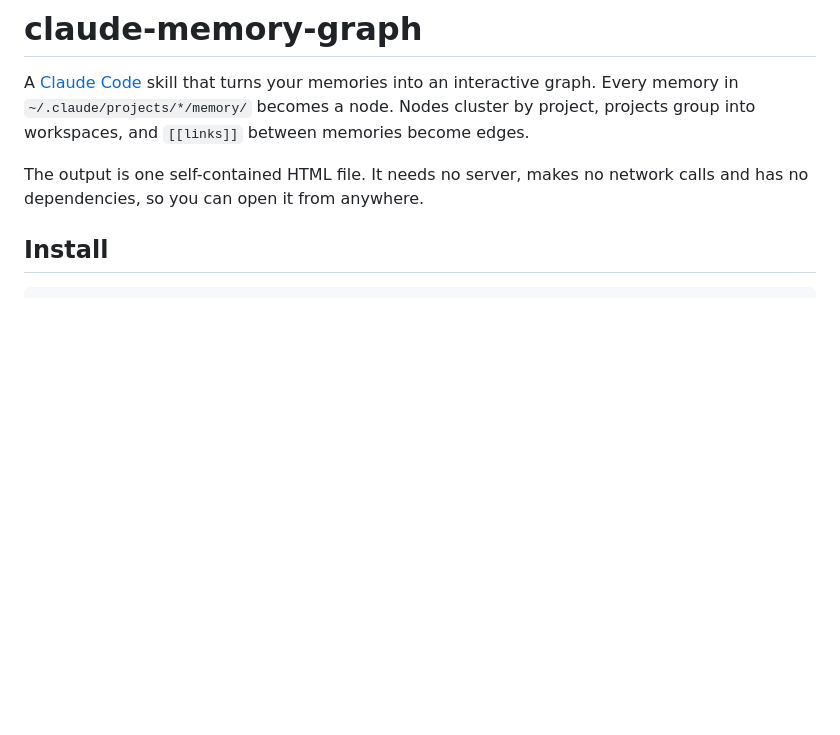
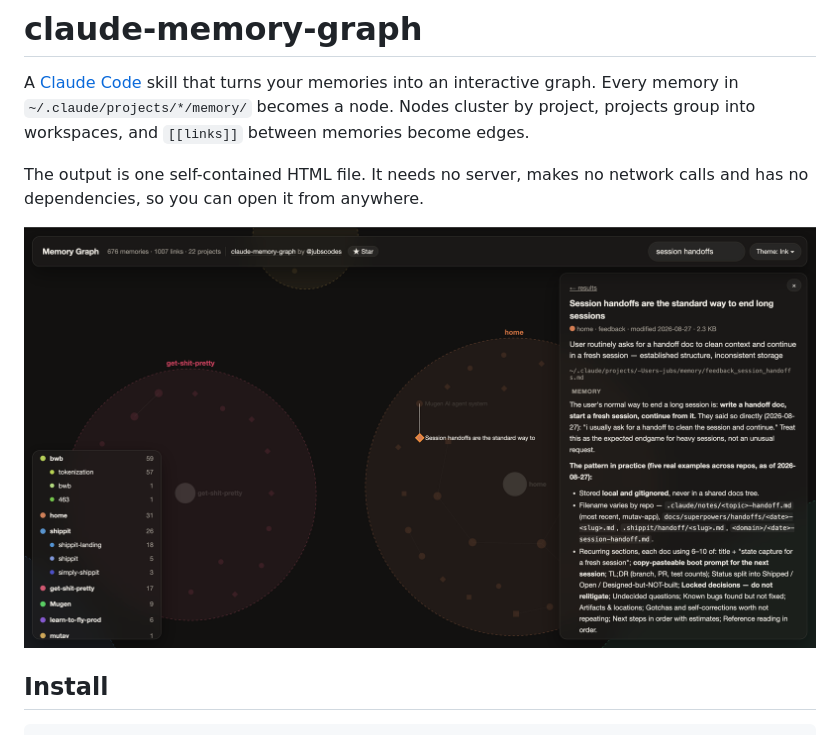
Before and after one commit to Baruel/claude-memory-graph, a Markdown page: README.md, the part around one of its changes. Rendered like a GitHub page; pictures changed too: docs/screenshot.png (added); blank space fills up the shorter version.

```diff
--- a/README.md
+++ b/README.md
@@ -3,6 +3,8 @@
 A [Claude Code](https://claude.com/claude-code) skill that turns your memories into an interactive graph. Every memory in `~/.claude/projects/*/memory/` becomes a node. Nodes cluster by project, projects group into workspaces, and `[[links]]` between memories become edges.
 
 The output is one self-contained HTML file. It needs no server, makes no network calls and has no dependencies, so you can open it from anywhere.
+
+![claude-memory-graph in the Ink theme: workspaces as regions, a memory opened in the side reader](docs/screenshot.png)
 
 ## Install
 
```
Also changed, not shown: other parts of README.md (+10 -2 lines), SKILL.md (+4 -2 lines), 3 other files.
